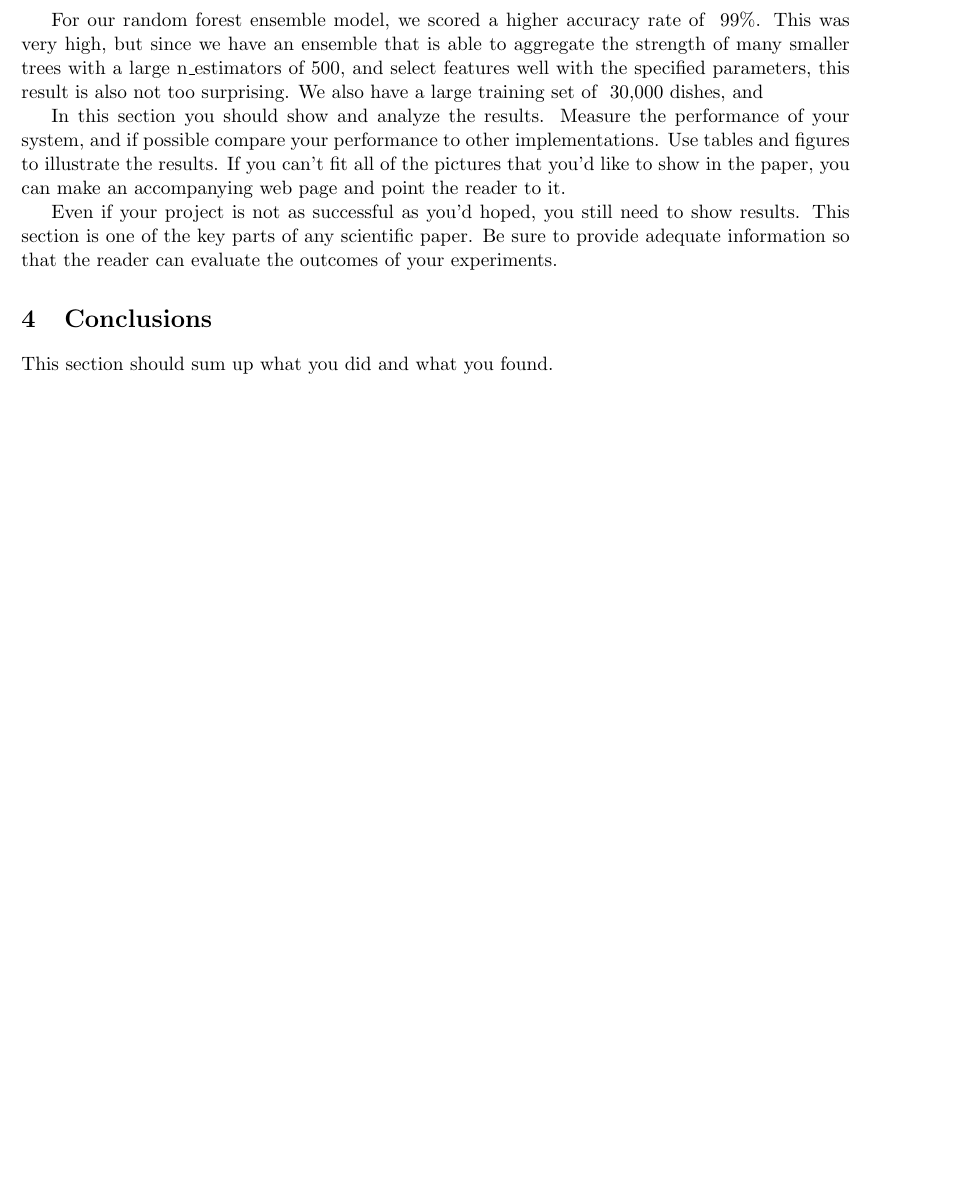
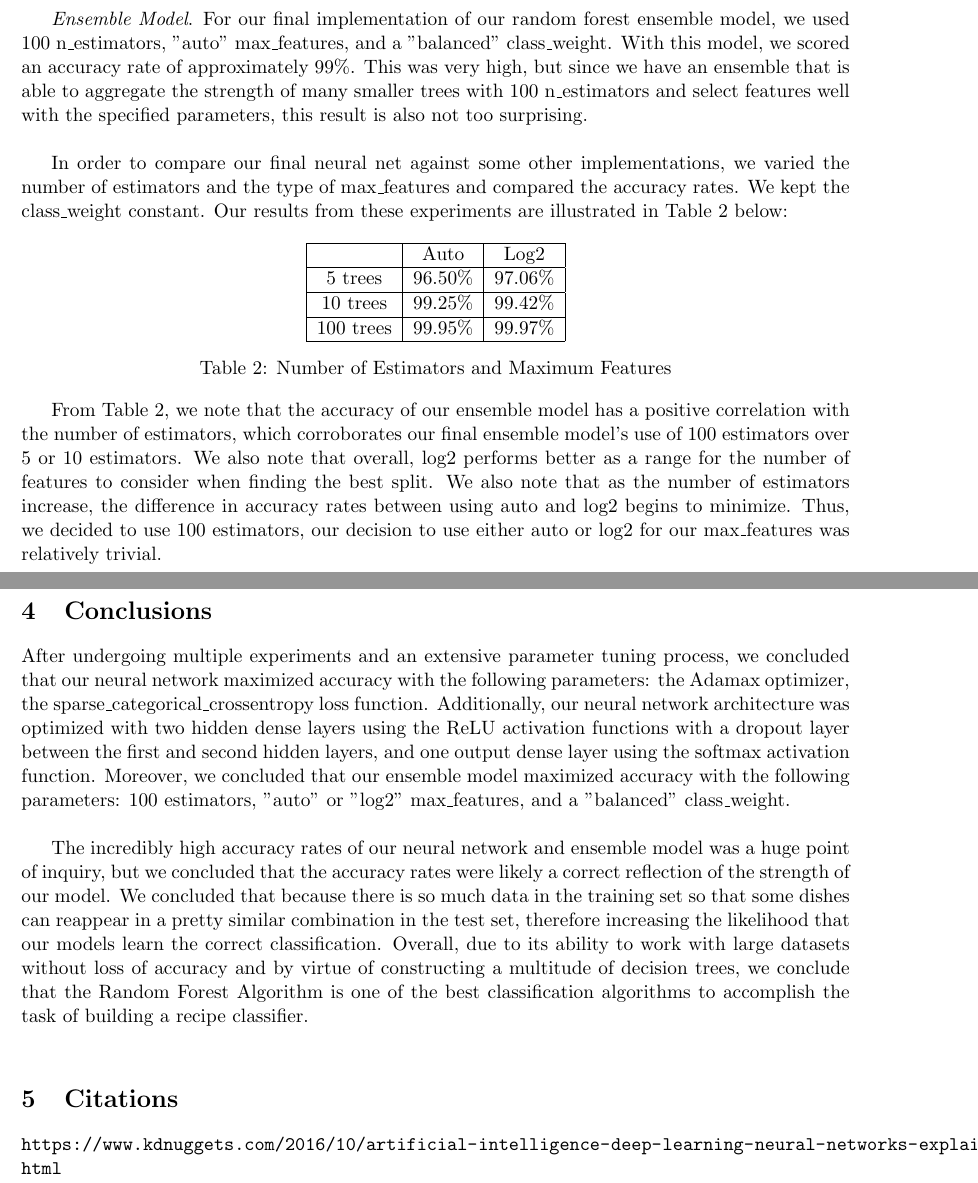
Before and after one commit to michellema1208/AI-Recipe-Classifier, a LaTeX document (project.tex): part of page 4 of 4 before the commit and two parts of pages 5 and 6 of 6 after it, the two joined at a grey line, cut so that both start at the same text, the shorter picture padded with empty space. Compiled offline with pdfLaTeX.

Commit message:
finished

```diff
--- a/project.tex
+++ b/project.tex
@@ -1,10 +1,10 @@
 \documentclass[11pt]{article}
 \usepackage{fullpage}
-\usepackage{graphicx, url}
+\usepackage{graphicx, url, multirow}
 
 \title{CS63 Spring 2018\\Recipe Ingredients}
 \author{Michelle Ma and Haochen Wang}
-\date{}
+\date{5/15/18}
 
 \begin{document}
 
@@ -184,4 +197,3 @@ leaves. Overall, because our inputs are ingredients and each country's cuisine u
 has a few distinct ingredients that our neural network can capitalize on,
 it makes sense that our neural network has a relatively high accuracy rate. \\
 
-For our random forest ensemble model, we scored a higher accuracy rate of ~99\%.
@@ -188,20 +243,65 @@ For our random forest ensemble model, we scored a higher accuracy rate of ~99\%.
+\textit{Ensemble Model}. For our final implementation of our random forest
+ensemble model, we used 100 n\_estimators, "auto" max\_features, and a "balanced"
+class\_weight.
+With this model, we scored an accuracy rate of approximately 99\%.
 This was very high, but since we have an ensemble that is able to aggregate
-the strength of many smaller trees with a large n\_estimators of 500, and select
-features well with the specified parameters, this result is also not too surprising.
-We also have a large training set of ~30,000 dishes, and
+the strength of many smaller trees with 100 n\_estimators and select
+features well with the specified parameters, this result is also not too surprising. \\
 
-In this section you should show and analyze the results.  Measure the
-performance of your system, and if possible compare your performance
-to other implementations. Use tables and figures to illustrate the
-results.  If you can't fit all of the pictures that you'd like to show
-in the paper, you can make an accompanying web page and point the
-reader to it.
+In order to compare our final neural net against some other implementations, we
+varied the number of estimators and the type of max\_features and compared the accuracy rates.
+We kept the class\_weight constant. Our results
+from these experiments are illustrated in Table 2 below:
 
-Even if your project is not as successful as you'd hoped, you still
-need to show results.  This section is one of the key parts of any
-scientific paper.  Be sure to provide adequate information so that the
-reader can evaluate the outcomes of your experiments.
+\begin{table}[h!]
+\centering
+\begin{tabular}{ |c|c|c|c| }
+ \hline
+    & Auto & Log2 \\
+ \hline
+ 5 trees & 96.50\% &  97.06\% \\
+ \hline
+ 10 trees & 99.25\% & 99.42\% \\
+ \hline
+ 100 trees & 99.95\% & 99.97\% \\
+ \hline
+\end{tabular}
+
+\caption{Number of Estimators and Maximum Features}
+\end{table}
+
+From Table 2, we note that the accuracy of our ensemble model has a positive
+correlation with the number of estimators, which corroborates our final
+ensemble model's use of 100 estimators over 5 or 10 estimators. We also note that
+overall, log2 performs better as a range for the number of features to consider
+when finding the best split. We also note that as the number of estimators
+increase, the difference in accuracy rates between using auto and log2 begins to
+minimize. Thus, we decided to use 100 estimators, our decision to use either
+auto or log2 for our max\_features was relatively trivial. \\
 
 \section{Conclusions}
 
-This section should sum up what you did and what you found.
+After undergoing multiple experiments and an extensive parameter tuning process,
+we concluded that our neural network maximized accuracy with the following parameters:
+the Adamax optimizer, the sparse\_categorical\_crossentropy loss function. Additionally,
+our neural network architecture was optimized with two hidden dense layers using
+the ReLU activation functions with a dropout layer between the first and second
+hidden layers, and one output dense layer using the softmax activation function.
+Moreover, we concluded that our ensemble model maximized accuracy with the
+following parameters: 100 estimators, "auto" or "log2" max\_features, and a
+"balanced" class\_weight. \\
+
+The incredibly high accuracy rates of our neural network and ensemble model was
+a huge point of inquiry, but we concluded that the accuracy rates were likely
+a correct reflection of the strength of our model. We concluded that because
+there is so much data in the training set so that some dishes can reappear in
+a pretty similar combination in the test set, therefore increasing the likelihood
+that our models learn the correct classification. Overall, due to its ability to
+work with large datasets without loss of accuracy and by virtue of constructing
+a multitude of decision trees, we conclude that the Random Forest Algorithm is
+one of the best classification algorithms to accomplish the task of building a
+recipe classifier.\\
+
+\section{Citations}
+\url{https://www.kdnuggets.com/2016/10/artificial-intelligence-deep-learning-neural-networks-explained.html} \\
+\url{https://towardsdatascience.com/introduction-to-neural-networks-advantages-and-applications-96851bd1a207} \\
```
Also changed, not shown: project.pdf, project.tex (85 more changed lines), 2 other files.
